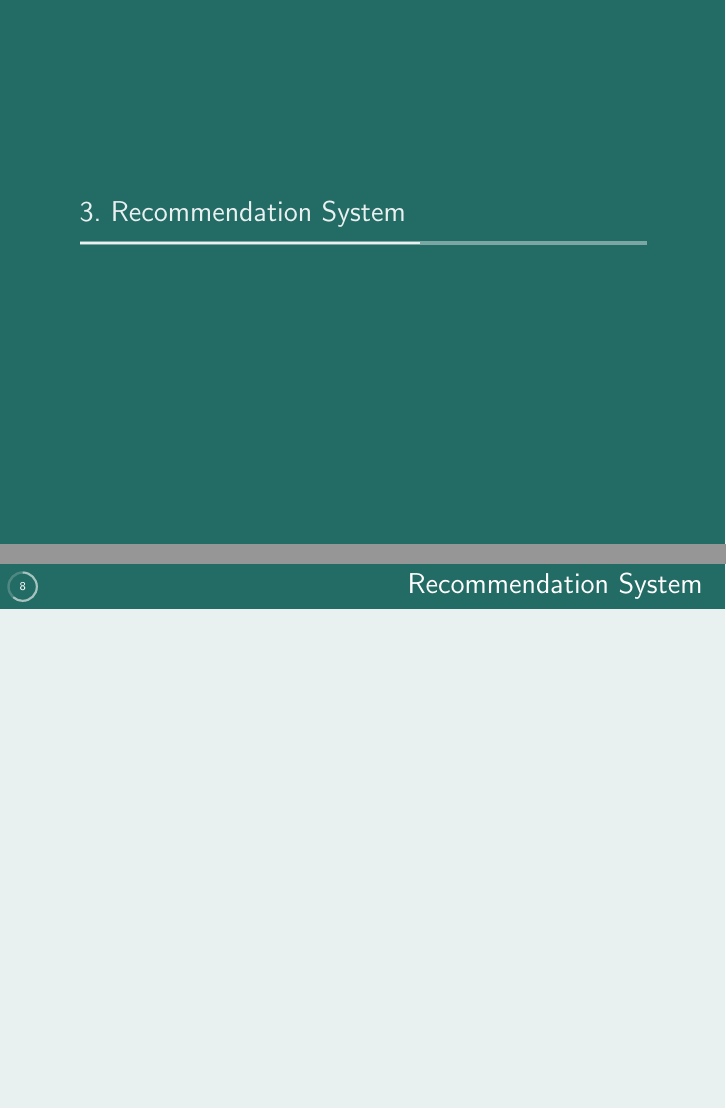
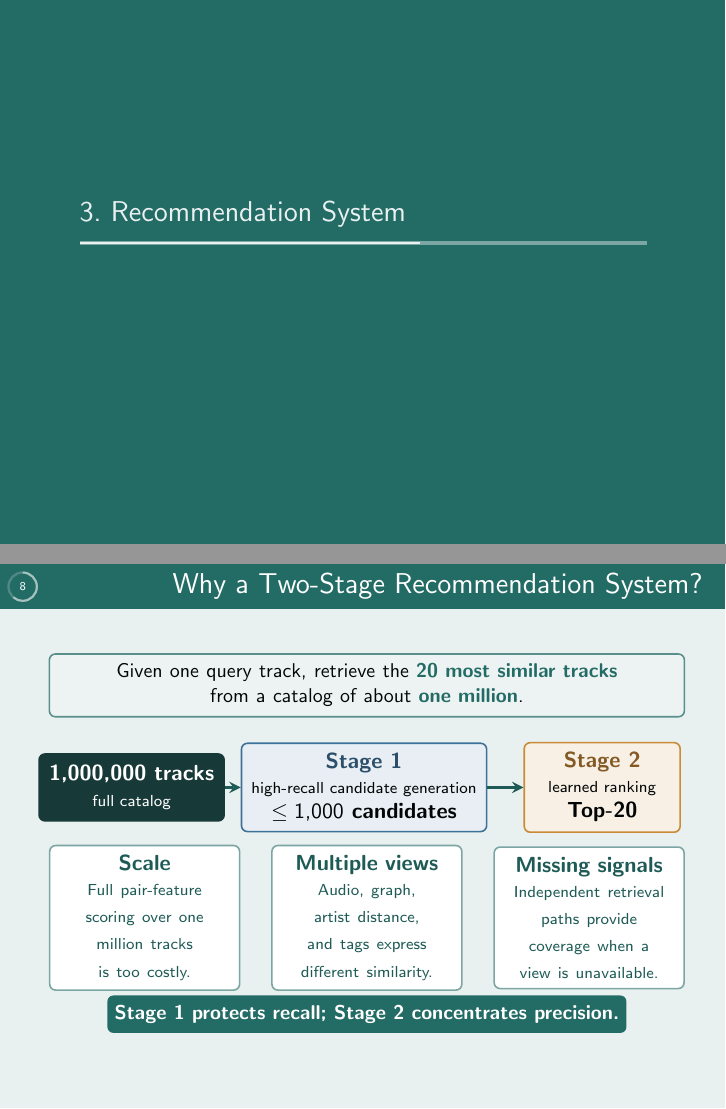
Before and after one commit to EggHeadYao/msd-intelligence, LaTeX slides (slides/slides.tex): pages 7 and 8 of 13, joined at a grey line. Compiled offline with pdfLaTeX.

Commit message:
docs: explain two-stage recommendation motivation

```diff
--- a/slides/slides.tex
+++ b/slides/slides.tex
@@ -30,7 +43,49 @@
 
 \section{Recommendation System}
 
-\begin{frame}{Recommendation System}
+\begin{frame}{Why a Two-Stage Recommendation System?}
+
+\vspace{-.15cm}
+\begin{tikzpicture}[x=1cm,y=1cm]
+  \node[merlin card,draw=projectteal!75,fill=projectteal!8,
+    minimum width=11.20cm,minimum height=.72cm,text width=10.65cm]
+    at (5.7,6.75) {\small Given one query track, retrieve the \alert{20 most similar tracks}\\[-1pt]
+    from a catalog of about \alert{one million}.};
+
+  \node[merlin card,draw=projectink,fill=projectink,text=white,
+    minimum width=2.95cm,minimum height=1.18cm] (catalog) at (1.55,4.95)
+    {\bfseries 1,000,000 tracks\\[-1pt]\scriptsize full catalog};
+
+  \node[merlin card,draw=projectblue,fill=projectblue!12,
+    minimum width=3.45cm,minimum height=1.18cm] (candidate) at (5.65,4.95)
+    {\color{projectblue!70!black}\bfseries Stage 1\\[-1pt]
+     \scriptsize high-recall candidate generation\\[-1pt]
+     \bfseries $\leq 1{,}000$ candidates};
+
+  \node[merlin card,draw=projectgold,fill=projectgold!13,
+    minimum width=2.75cm,minimum height=1.18cm] (ranking) at (9.85,4.95)
+    {\color{projectgold!65!black}\bfseries Stage 2\\[-1pt]
+     \scriptsize learned ranking\\[-1pt]
+     \bfseries Top-20};
+
+  \draw[merlin arrow,line width=1.5pt] (catalog) -- (candidate);
+  \draw[merlin arrow,line width=1.5pt] (candidate) -- (ranking);
+
+  \node[merlin card,minimum width=3.35cm,minimum height=1.15cm,text width=2.98cm]
+    at (1.78,2.65) {\color{projectteal!85!black}\bfseries Scale\\[-1pt]
+    \mdseries\scriptsize Full pair-feature scoring over one million tracks is too costly.};
+  \node[merlin card,minimum width=3.35cm,minimum height=1.15cm,text width=2.98cm]
+    at (5.70,2.65) {\color{projectteal!85!black}\bfseries Multiple views\\[-1pt]
+    \mdseries\scriptsize Audio, graph, artist distance, and tags express different similarity.};
+  \node[merlin card,minimum width=3.35cm,minimum height=1.15cm,text width=2.98cm]
+    at (9.62,2.65) {\color{projectteal!85!black}\bfseries Missing signals\\[-1pt]
+    \mdseries\scriptsize Independent retrieval paths provide coverage when a view is unavailable.};
+
+  \node[rounded corners=3pt,fill=projectteal,text=white,
+    minimum width=8.2cm,minimum height=.66cm,font=\small\bfseries]
+    at (5.7,.95) {Stage 1 protects recall; Stage 2 concentrates precision.};
+\end{tikzpicture}
+
 \end{frame}
 
 \section{Year Prediction}
```
Also changed, not shown: slides/slides.tex (13 more changed lines).
